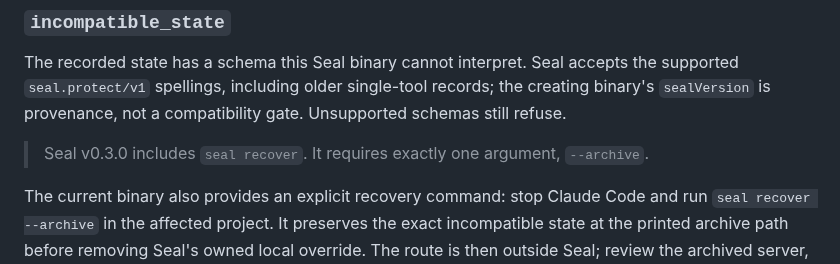
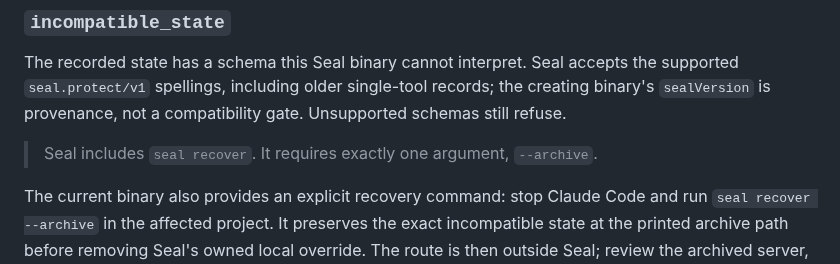
Before and after one commit to velvetmonkey/seal, a Markdown page: docs/guide/when-something-looks-wrong.md, the part around the change. Drawn GitHub-style.

Commit message:
docs: remove version literal from recovery capability
Co-Authored-By: GPT Codex (gpt-6-astra) <codex@openai.com>

```diff
--- a/docs/guide/when-something-looks-wrong.md
+++ b/docs/guide/when-something-looks-wrong.md
@@ -342,7 +342,7 @@ accepts the supported `seal.protect/v1` spellings, including older single-tool
 records; the creating binary's `sealVersion` is provenance, not a compatibility
 gate. Unsupported schemas still refuse.
 
-> Seal v0.3.0 includes `seal recover`. It requires exactly one argument, `--archive`.
+> Seal includes `seal recover`. It requires exactly one argument, `--archive`.
 
 The current binary also provides an explicit recovery command: stop Claude
 Code and run `seal recover --archive` in the affected project. It preserves
```
